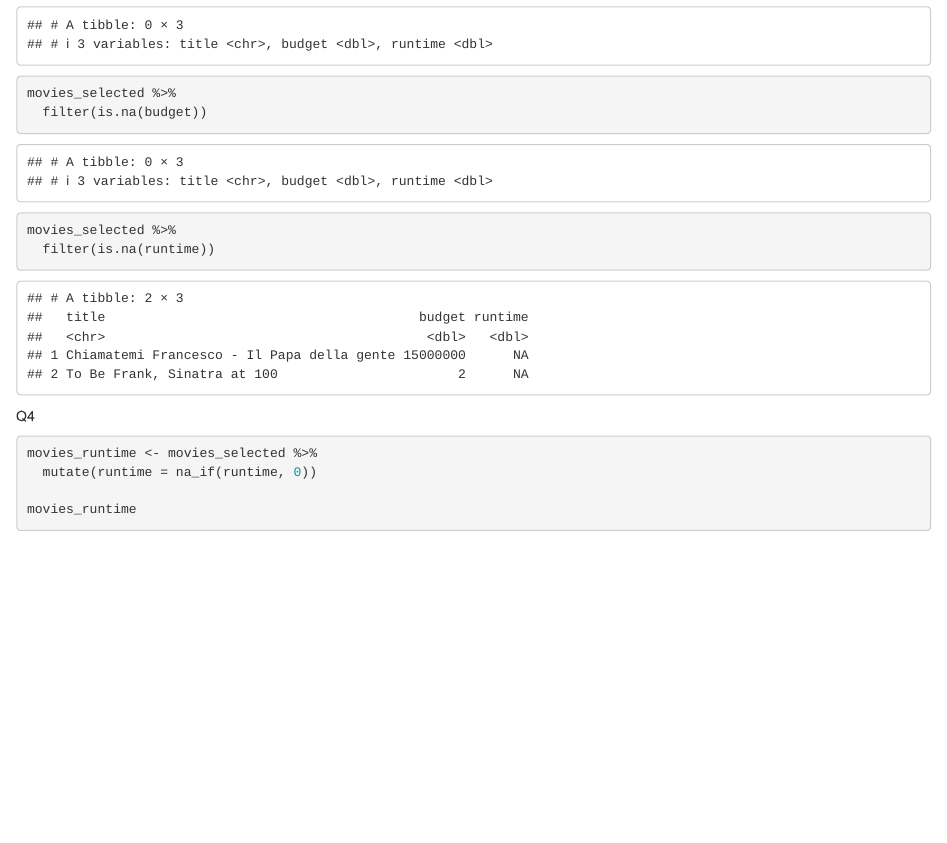
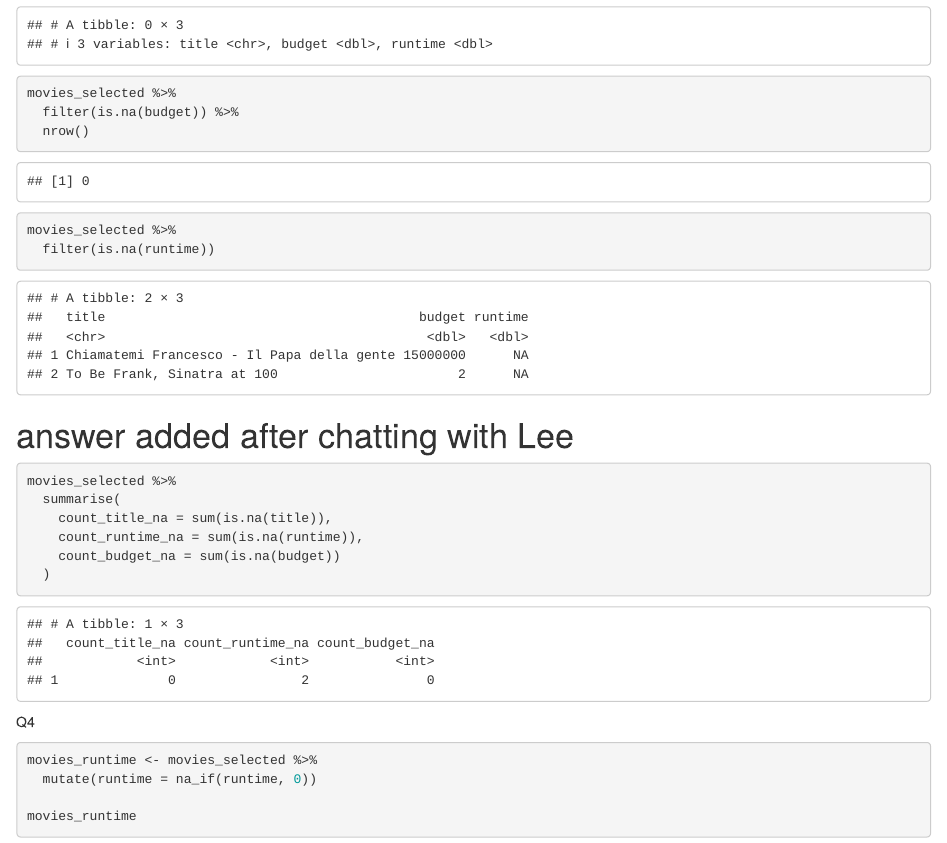
Before and after one commit to barrodea/codeclan_homework_BarryODea, an R Markdown document (week_01/day_03/6_homework_cleaning_data/Week1_Day3_homework.Rmd): the page in a window 1100 px wide, from 1470 px down. Rendered offline with R 4.5, knitr and Pandoc, with nearby package versions.

Commit message:
adds Q3 solution from Lee

````diff
--- a/week_01/day_03/6_homework_cleaning_data/Week1_Day3_homework.Rmd
+++ b/week_01/day_03/6_homework_cleaning_data/Week1_Day3_homework.Rmd
@@ -40,13 +40,25 @@ movies_selected %>%
 
 ```{r}
 movies_selected %>%
-  filter(is.na(budget))
+  filter(is.na(budget)) %>%
+  nrow()
 
 ```
 ```{r}
 movies_selected %>%
   filter(is.na(runtime))
 
+```
+
+# answer added after chatting with Lee
+
+```{r}
+movies_selected %>%
+  summarise(
+    count_title_na = sum(is.na(title)),
+    count_runtime_na = sum(is.na(runtime)),
+    count_budget_na = sum(is.na(budget))
+  )
 ```
 
 
````
Also changed, not shown: week_01/day_03/6_homework_cleaning_data/Week1_Day3_homework.nb.html.
